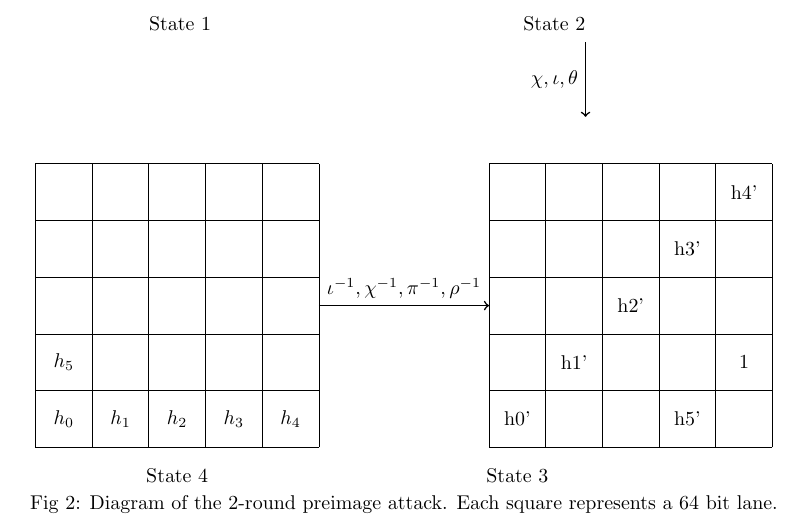
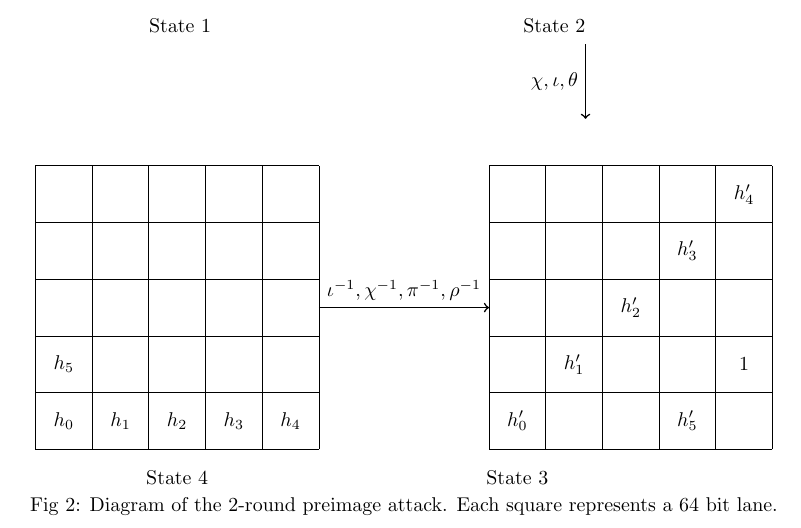
Before and after one commit to nickedes/SHA3, a LaTeX document (writeup.tex): part of page 2 of 5, cut so that both start at the same text. Compiled offline with pdfLaTeX.

Commit message:
Latex grid edit

```diff
--- a/writeup.tex
+++ b/writeup.tex
@@ -168,35 +168,35 @@ The change of state from state 1 to state 2 shows the movement of lanes in detai
     \node[] at (6.5,4.5) { };
 
 \draw (10,0) grid (15,5);
-    \node[] at (10.5,0.5) {h0'};
+    \node[] at (10.5,0.5) {$h_0'$};
     \node[] at (11.5,0.5) { };
     \node[] at (12.5,0.5) { };
-    \node[] at (13.5,0.5) {h5'};
+    \node[] at (13.5,0.5) {$h_5'$};
     \node[] at (14.5,0.5) { };
 
     \node[] at (10.5,1.5) { };
-    \node[] at (11.5,1.5) {h1'};
+    \node[] at (11.5,1.5) {$h_1'$};
     \node[] at (12.5,1.5) { };
     \node[] at (13.5,1.5) { };
     \node[] at (14.5,1.5) {1};
 
     \node[] at (10.5,2.5) { };
     \node[] at (11.5,2.5) { };
-    \node[] at (12.5,2.5) {h2'};
+    \node[] at (12.5,2.5) {$h_2'$};
     \node[] at (13.5,2.5) { };
     \node[] at (14.5,2.5) { };
 
     \node[] at (10.5,3.5) { };
     \node[] at (11.5,3.5) { };
     \node[] at (12.5,3.5) { };
-    \node[] at (13.5,3.5) {h3'};
+    \node[] at (13.5,3.5) {$h_3'$};
     \node[] at (14.5,3.5) { };
 
     \node[] at (10.5,4.5) { };
     \node[] at (11.5,4.5) { };
     \node[] at (12.5,4.5) { };
     \node[] at (13.5,4.5) { };
-    \node[] at (14.5,4.5) {h4'};
+    \node[] at (14.5,4.5) {$h_4'$};
 
     \node[anchor=center] at (10.5, -0.5) {State 3};
     \node[anchor=center] at (4.5, -0.5) {State 4};
```
Also changed, not shown: writeup.tex (12 more changed lines).
